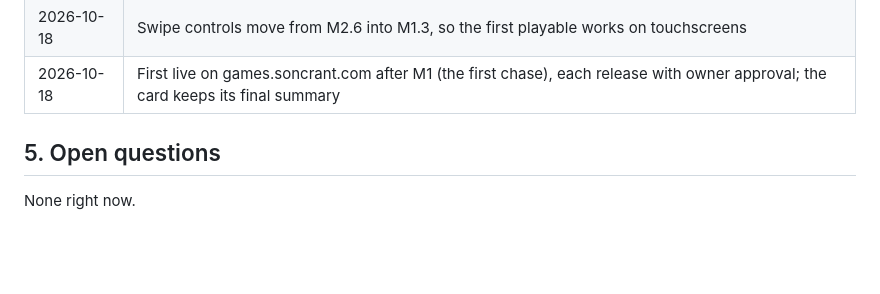
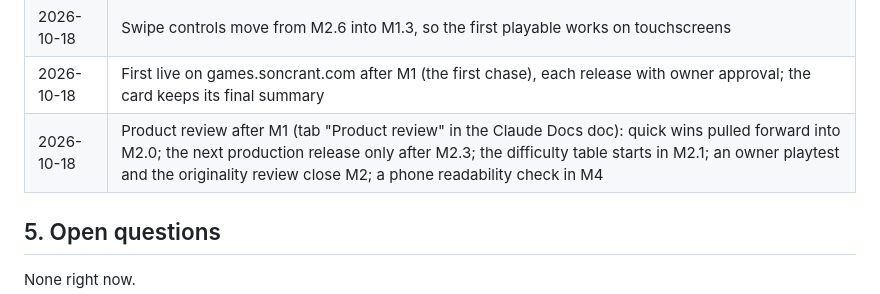
Before and after one commit to soncsec/waka-waka, a Markdown page: PROJECT.md, the part around the change. Rendered like a GitHub page; blank space fills up the shorter version.

```diff
--- a/PROJECT.md
+++ b/PROJECT.md
@@ -50,6 +50,7 @@ Out of scope for v1: multiplayer, online leaderboards, accounts, a maze editor,
 | 2026-10-18 | Playable on desktop and on touchscreen phones and tablets; tablets in either orientation |
 | 2026-10-18 | Swipe controls move from M2.6 into M1.3, so the first playable works on touchscreens |
 | 2026-10-18 | First live on games.soncrant.com after M1 (the first chase), each release with owner approval; the card keeps its final summary |
+| 2026-10-18 | Product review after M1 (tab "Product review" in the Claude Docs doc): quick wins pulled forward into M2.0; the next production release only after M2.3; the difficulty table starts in M2.1; an owner playtest and the originality review close M2; a phone readability check in M4 |
 
 ## 5. Open questions
 
```
Also changed, not shown: ROADMAP.md (+10 -5 lines).
